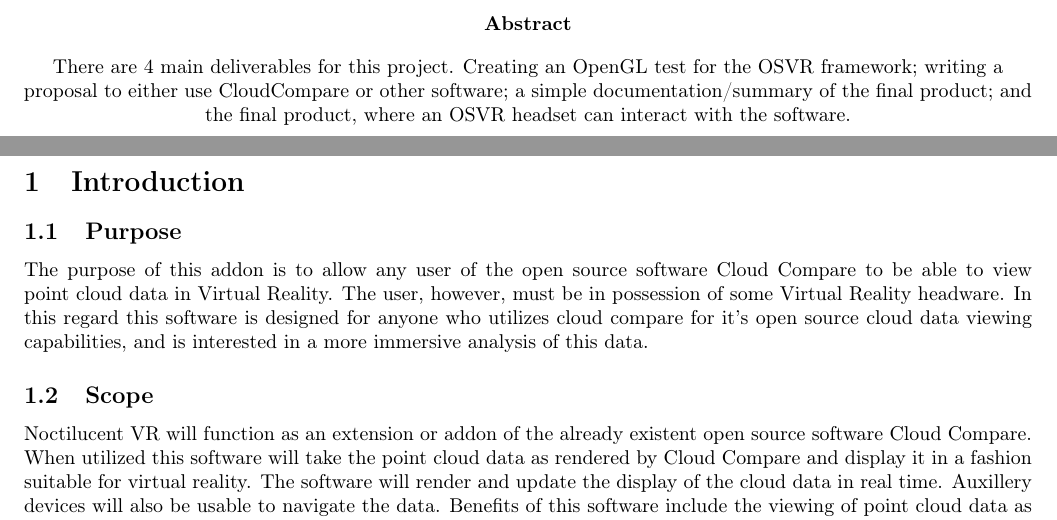
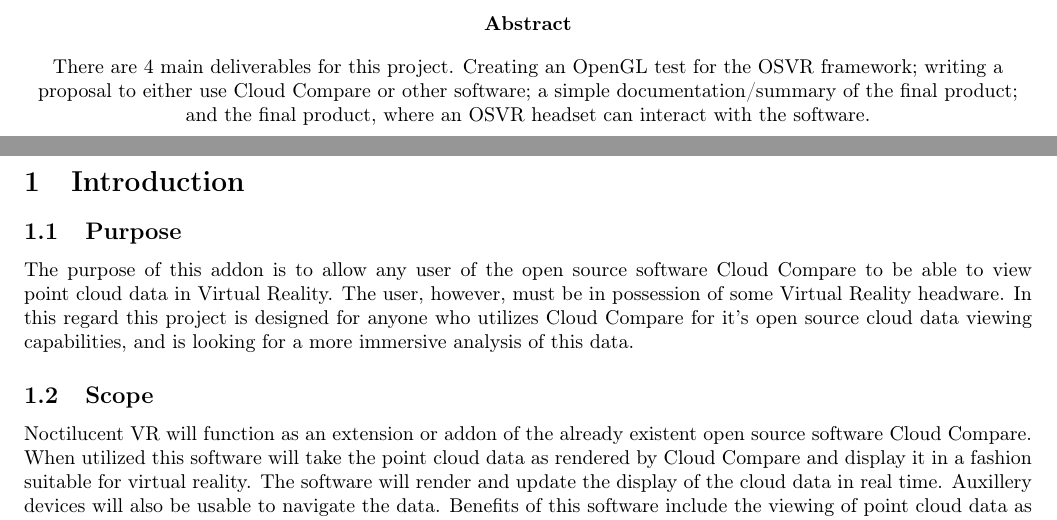
Before and after one commit to fahlmant/cs-senior-project, a LaTeX document (requirements/requirements.tex): two parts of pages 2 and 3 of 3, joined at a grey line, cut so that both start at the same text. Compiled offline with pdfLaTeX.

Commit message:
Made changes as requested by Taylor

```diff
--- a/requirements/requirements.tex
+++ b/requirements/requirements.tex
@@ -16,7 +16,7 @@
 {\Large Taylor Fahlman, Joshua Bowen, Adam Puckette}
 \abstract
 There are 4 main deliverables for this project. Creating an OpenGL test for the OSVR framework;
-writing a proposal to either use CloudCompare or other software; a simple documentation/summary of
+writing a proposal to either use Cloud Compare or other software; a simple documentation/summary of
 the final product; and the final product, where an OSVR headset can interact with the software.
 \end{titlepage}
 
@@ -25,8 +25,8 @@
 
 The purpose of this addon is to allow any user of the open source software Cloud Compare to be able to view point cloud data in Virtual Reality.
 The user, however, must be in possession of some Virtual Reality headware.
-In this regard this software is designed for anyone who utilizes cloud compare for it's open source cloud data viewing capabilities,
-and is interested in a more immersive analysis of this data.
+In this regard this project is designed for anyone who utilizes Cloud Compare for it's open source cloud data viewing capabilities,
+and is looking for a more immersive analysis of this data.
 
 \subsection{Scope}
 
```
